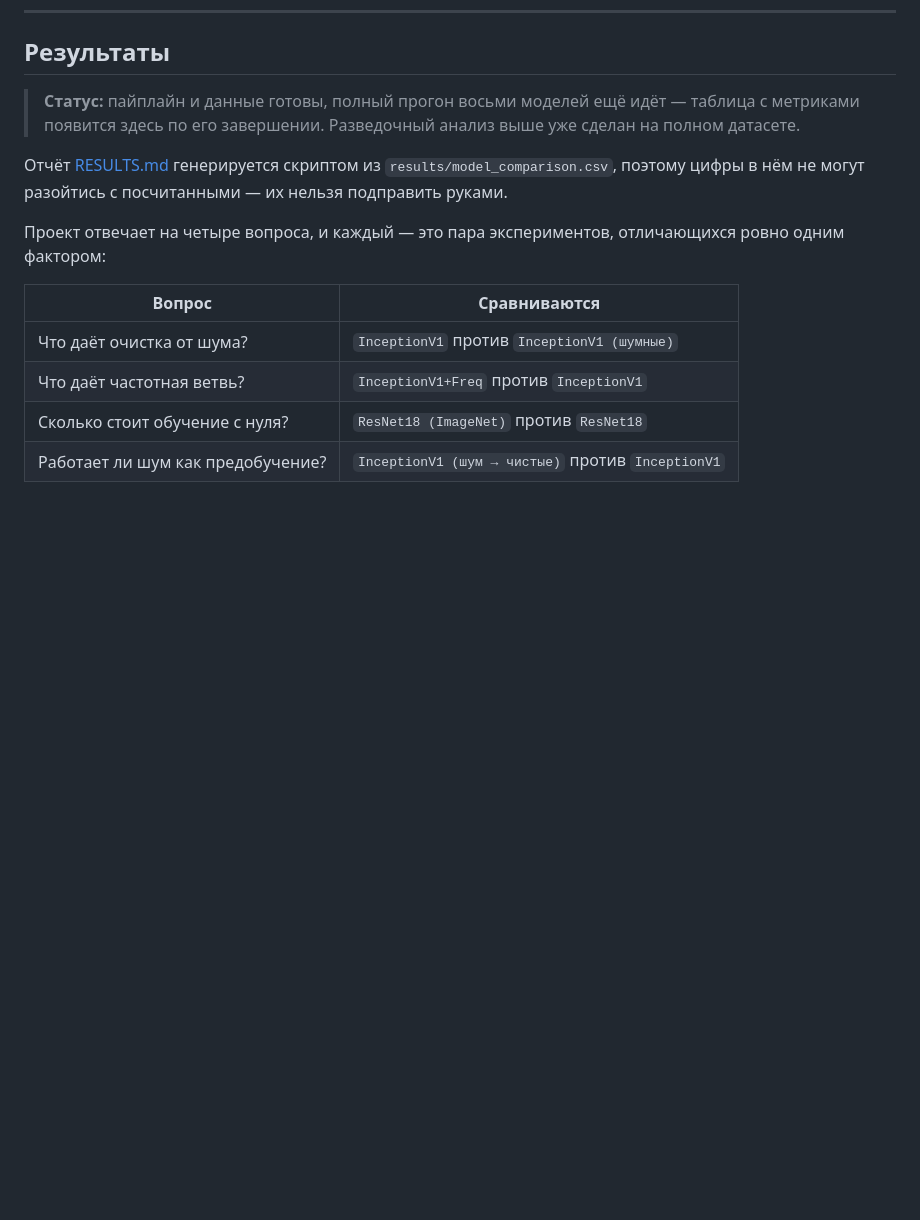
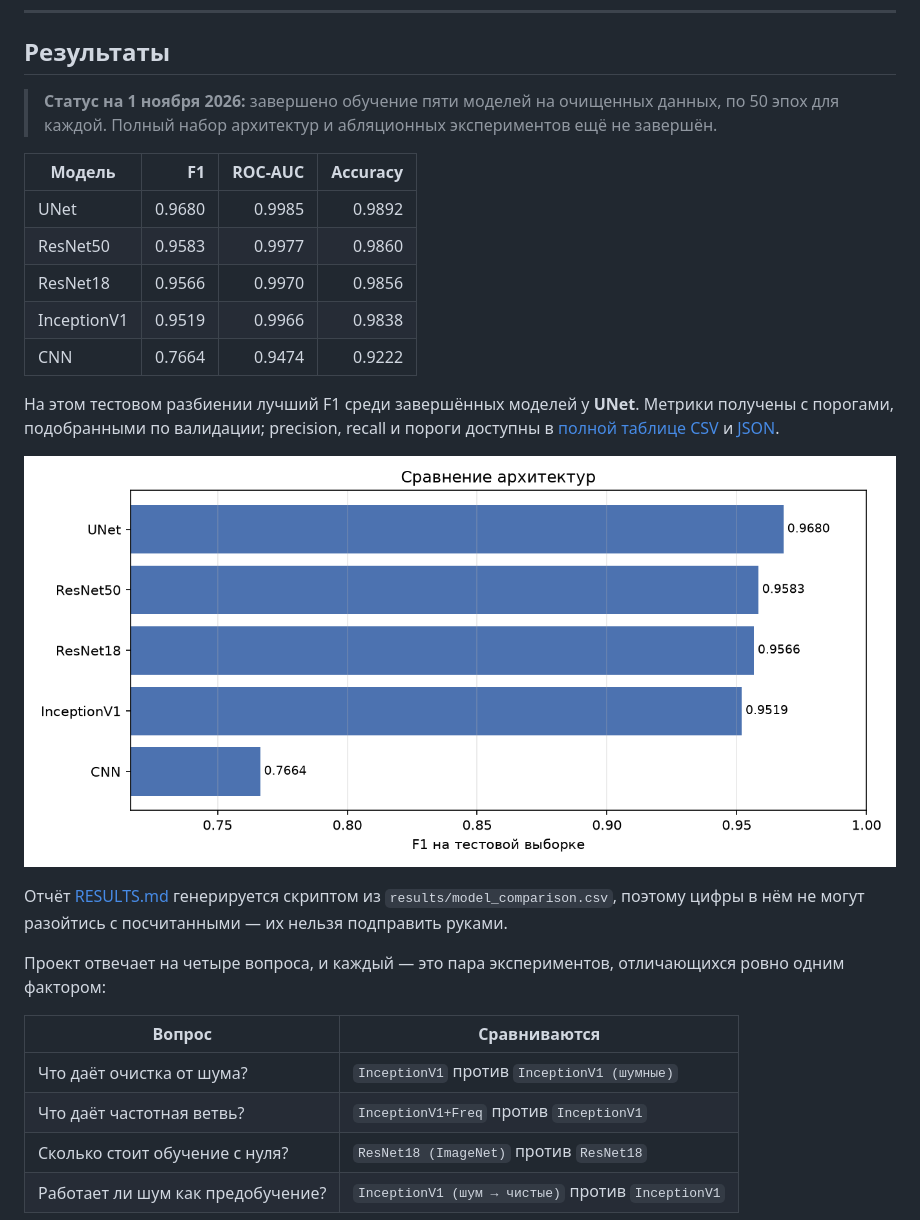
Before and after one commit to Alex-Andr-Hue/deepfake-detection, a Markdown page: README.md, the part around the change. Rendered like a GitHub page; pictures changed too: results/figures/model_comparison.png (added); blank space fills up the shorter version.

Commit message:
results: publish five completed model experiments

```diff
--- a/README.md
+++ b/README.md
@@ -73,9 +73,24 @@
 
 ## Результаты
 
-> **Статус:** пайплайн и данные готовы, полный прогон восьми моделей ещё идёт —
-> таблица с метриками появится здесь по его завершении. Разведочный анализ выше
-> уже сделан на полном датасете.
+> **Статус на 1 ноября 2026:** завершено обучение пяти моделей на очищенных
+> данных, по 50 эпох для каждой. Полный набор архитектур и абляционных
+> экспериментов ещё не завершён.
+
+| Модель | F1 | ROC-AUC | Accuracy |
+|---|---:|---:|---:|
+| UNet | 0.9680 | 0.9985 | 0.9892 |
+| ResNet50 | 0.9583 | 0.9977 | 0.9860 |
+| ResNet18 | 0.9566 | 0.9970 | 0.9856 |
+| InceptionV1 | 0.9519 | 0.9966 | 0.9838 |
+| CNN | 0.7664 | 0.9474 | 0.9222 |
+
+На этом тестовом разбиении лучший F1 среди завершённых моделей у **UNet**.
+Метрики получены с порогами, подобранными по валидации; precision, recall и
+пороги доступны в [полной таблице CSV](results/model_comparison.csv) и
+[JSON](results/model_comparison.json).
+
+![Сравнение моделей](results/figures/model_comparison.png)
 
 Отчёт [RESULTS.md](RESULTS.md) генерируется скриптом из
 `results/model_comparison.csv`, поэтому цифры в нём не могут разойтись с
```
Also changed, not shown: RESULTS.md (+36 -60 lines), 3 other files.
